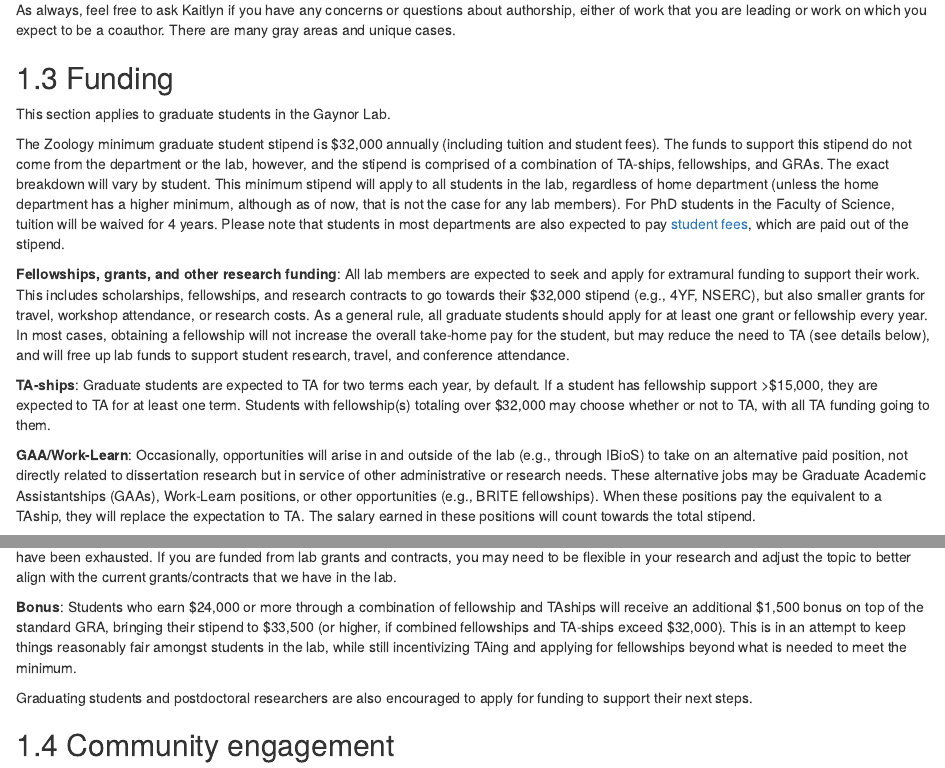
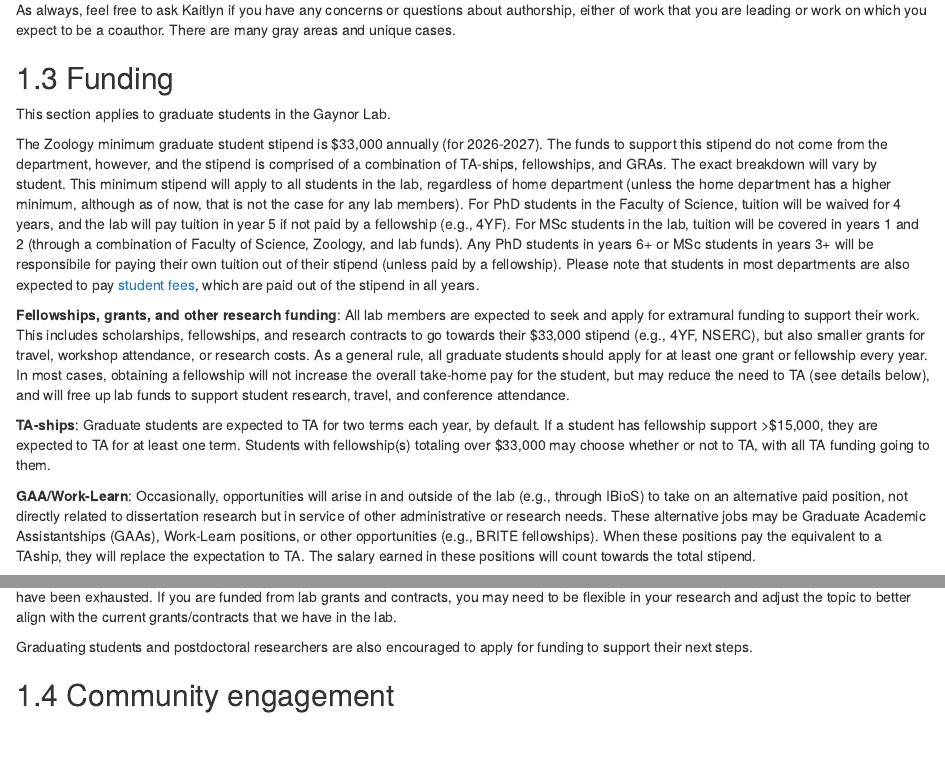
Before and after one commit to gaynor-lab/lab-manual, an R Markdown document (individual-expectations.Rmd): the page in a window 1100 px wide, from 1510 px down, and a second part further down, joined at a grey line. Rendered offline with R 4.5, knitr and Pandoc, with nearby package versions; drawn as R Markdown's standard HTML page in place of the format the file asks for.

Commit message:
Update minimum stipend

```diff
--- a/individual-expectations.Rmd
+++ b/individual-expectations.Rmd
@@ -59,11 +59,11 @@ As always, feel free to ask Kaitlyn if you have any concerns or questions about
 
 This section applies to graduate students in the Gaynor Lab.
 
-The Zoology minimum graduate student stipend is $32,000 annually (including tuition and student fees). The funds to support this stipend do not come from the department or the lab, however, and the stipend is comprised of a combination of TA-ships, fellowships, and GRAs. The exact breakdown will vary by student. This minimum stipend will apply to all students in the lab, regardless of home department (unless the home department has a higher minimum, although as of now, that is not the case for any lab members). For PhD students in the Faculty of Science, tuition will be waived for 4 years. Please note that students in most departments are also expected to pay [student fees](https://students.ubc.ca/enrolment/finances/tuition-fees), which are paid out of the stipend.
+The Zoology minimum graduate student stipend is $33,000 annually (for 2026-2027). The funds to support this stipend do not come from the department, however, and the stipend is comprised of a combination of TA-ships, fellowships, and GRAs. The exact breakdown will vary by student. This minimum stipend will apply to all students in the lab, regardless of home department (unless the home department has a higher minimum, although as of now, that is not the case for any lab members). For PhD students in the Faculty of Science, tuition will be waived for 4 years, and the lab will pay tuition in year 5 if not paid by a fellowship (e.g., 4YF). For MSc students in the lab, tuition will be covered in years 1 and 2 (through a combination of Faculty of Science, Zoology, and lab funds). Any PhD students in years 6+ or MSc students in years 3+ will be responsibile for paying their own tuition out of their stipend (unless paid by a fellowship). Please note that students in most departments are also expected to pay [student fees](https://students.ubc.ca/enrolment/finances/tuition-fees), which are paid out of the stipend in all years.
 
-**Fellowships, grants, and other research funding**: All lab members are expected to seek and apply for extramural funding to support their work. This includes scholarships, fellowships, and research contracts to go towards their $32,000 stipend (e.g., 4YF, NSERC), but also smaller grants for travel, workshop attendance, or research costs. As a general rule, all graduate students should apply for at least one grant or fellowship every year. In most cases, obtaining a fellowship will not increase the overall take-home pay for the student, but may reduce the need to TA (see details below), and will free up lab funds to support student research, travel, and conference attendance.
+**Fellowships, grants, and other research funding**: All lab members are expected to seek and apply for extramural funding to support their work. This includes scholarships, fellowships, and research contracts to go towards their $33,000 stipend (e.g., 4YF, NSERC), but also smaller grants for travel, workshop attendance, or research costs. As a general rule, all graduate students should apply for at least one grant or fellowship every year. In most cases, obtaining a fellowship will not increase the overall take-home pay for the student, but may reduce the need to TA (see details below), and will free up lab funds to support student research, travel, and conference attendance.
 
-**TA-ships**: Graduate students are expected to TA for two terms each year, by default. If a student has fellowship support >$15,000, they are expected to TA for at least one term. Students with fellowship(s) totaling over $32,000 may choose whether or not to TA, with all TA funding going to them.
+**TA-ships**: Graduate students are expected to TA for two terms each year, by default. If a student has fellowship support >$15,000, they are expected to TA for at least one term. Students with fellowship(s) totaling over $33,000 may choose whether or not to TA, with all TA funding going to them.
 
 **GAA/Work-Learn**: Occasionally, opportunities will arise in and outside of the lab (e.g., through IBioS) to take on an alternative paid position, not directly related to dissertation research but in service of other administrative or research needs. These alternative jobs may be Graduate Academic Assistantships (GAAs), Work-Learn positions, or other opportunities (e.g., BRITE fellowships). When these positions pay the equivalent to a TAship, they will replace the expectation to TA. The salary earned in these positions will count towards the total stipend.
 
@@ -72,4 +70,4 @@ The Zoology minimum graduate student stipend is $32,000 annually (including tuit
-**Bonus**: Students who earn $24,000 or more through a combination of fellowship and TAships will receive an additional $1,500 bonus on top of the standard GRA, bringing their stipend to $33,500 (or higher, if combined fellowships and TA-ships exceed $32,000). This is in an attempt to keep things reasonably fair amongst students in the lab, while still incentivizing TAing and applying for fellowships beyond what is needed to meet the minimum.
+**GRAs**: We will use lab funds (Graduate Research Assistantships, GRAs) to bring take-home salaries to $33,000, so long as a student is making satisfactory progress towards degree. These funds should be considered a last resort, after fellowships, TAships, and other funding opportunities have been exhausted. If you are funded from lab grants and contracts, you may need to be flexible in your research and adjust the topic to better align with the current grants/contracts that we have in the lab.
 
 Graduating students and postdoctoral researchers are also encouraged to apply for funding to support their next steps.
 
```
Also changed, not shown: individual-expectations.Rmd (2 more changed lines).
